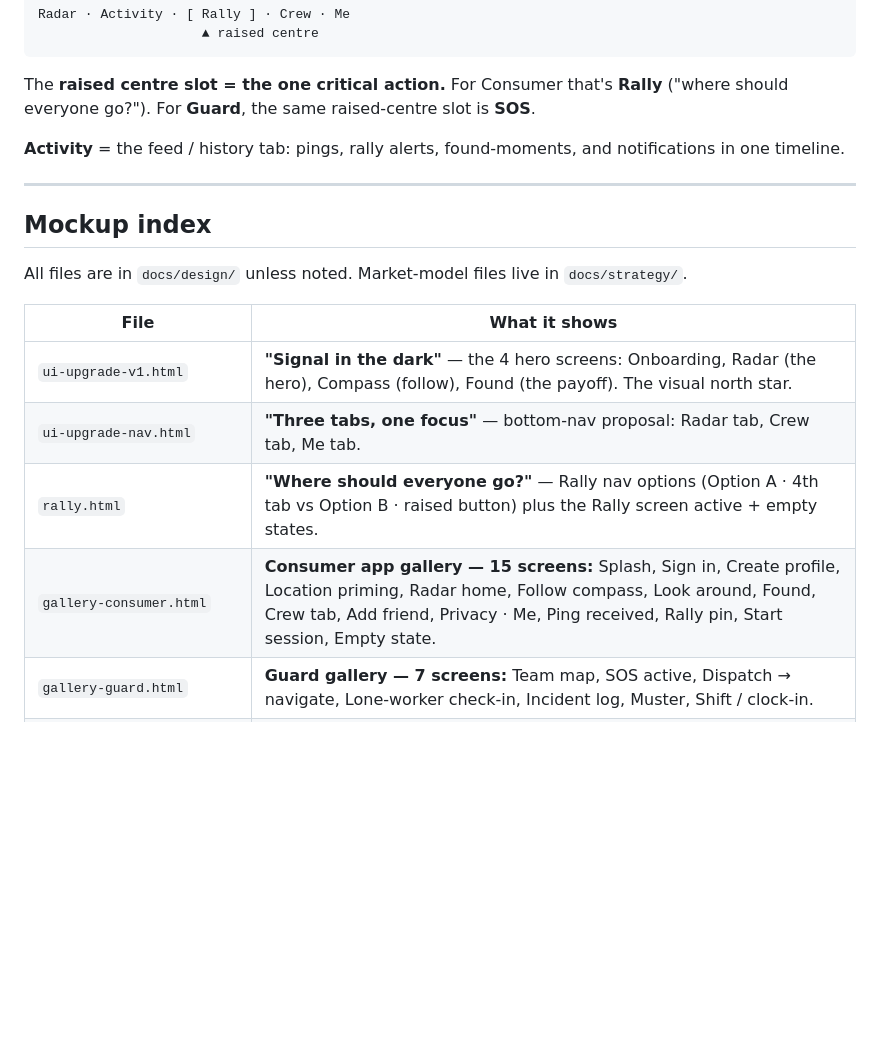
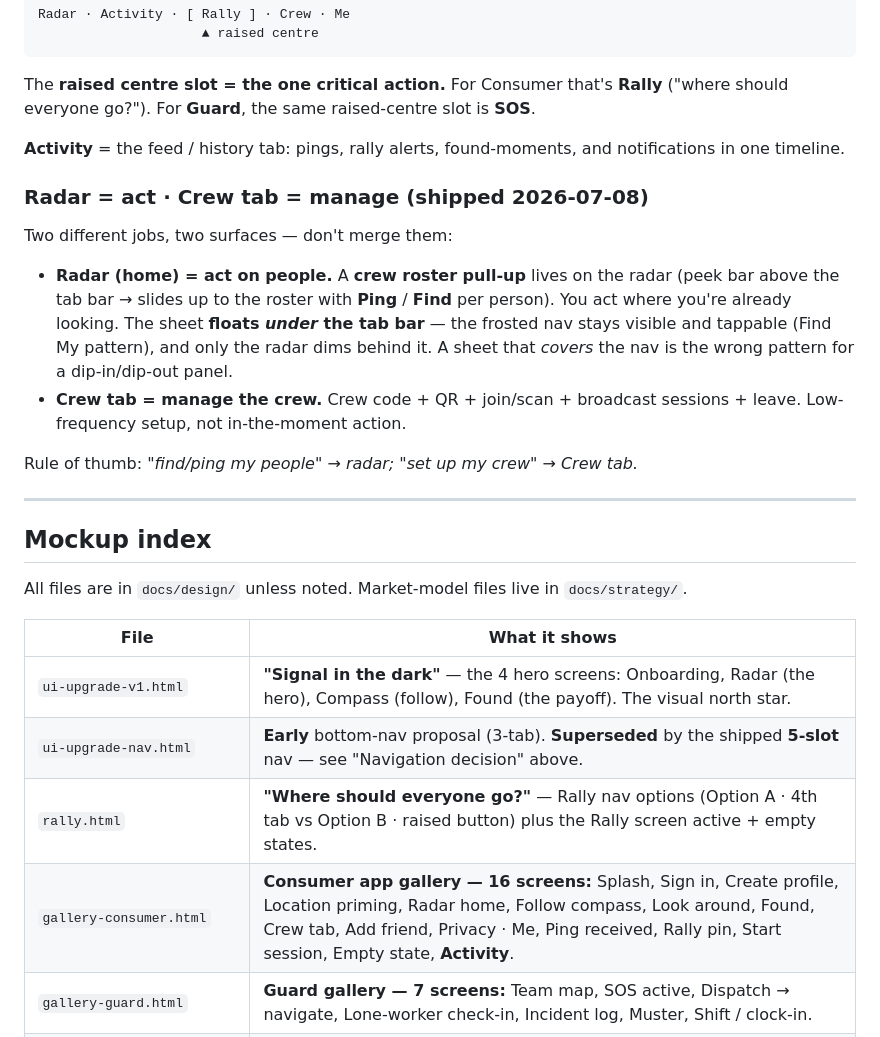
Before and after one commit to EmotiveImpact/loc8, a Markdown page: docs/design/README.md, the part around the change. Drawn GitHub-style; blank space fills up the shorter version.

```diff
--- a/docs/design/README.md
+++ b/docs/design/README.md
@@ -84,6 +84,15 @@ The **raised centre slot = the one critical action.** For Consumer that's **Rall
 **Activity** = the feed / history tab: pings, rally alerts, found-moments, and
 notifications in one timeline.
 
+### Radar = act · Crew tab = manage (shipped 2026-07-08)
+
+Two different jobs, two surfaces — don't merge them:
+
+- **Radar (home) = act on people.** A **crew roster pull-up** lives on the radar (peek bar above the tab bar → slides up to the roster with **Ping** / **Find** per person). You act where you're already looking. The sheet **floats *under* the tab bar** — the frosted nav stays visible and tappable (Find My pattern), and only the radar dims behind it. A sheet that *covers* the nav is the wrong pattern for a dip-in/dip-out panel.
+- **Crew tab = manage the crew.** Crew code + QR + join/scan + broadcast sessions + leave. Low-frequency setup, not in-the-moment action.
+
+Rule of thumb: *"find/ping my people" → radar; "set up my crew" → Crew tab.*
+
 ---
 
 ## Mockup index
@@ -93,9 +102,9 @@ All files are in `docs/design/` unless noted. Market-model files live in `docs/s
 | File | What it shows |
 | --- | --- |
 | `ui-upgrade-v1.html` | **"Signal in the dark"** — the 4 hero screens: Onboarding, Radar (the hero), Compass (follow), Found (the payoff). The visual north star. |
-| `ui-upgrade-nav.html` | **"Three tabs, one focus"** — bottom-nav proposal: Radar tab, Crew tab, Me tab. |
+| `ui-upgrade-nav.html` | **Early** bottom-nav proposal (3-tab). **Superseded** by the shipped **5-slot** nav — see "Navigation decision" above. |
 | `rally.html` | **"Where should everyone go?"** — Rally nav options (Option A · 4th tab vs Option B · raised button) plus the Rally screen active + empty states. |
-| `gallery-consumer.html` | **Consumer app gallery — 15 screens:** Splash, Sign in, Create profile, Location priming, Radar home, Follow compass, Look around, Found, Crew tab, Add friend, Privacy · Me, Ping received, Rally pin, Start session, Empty state. |
+| `gallery-consumer.html` | **Consumer app gallery — 16 screens:** Splash, Sign in, Create profile, Location priming, Radar home, Follow compass, Look around, Found, Crew tab, Add friend, Privacy · Me, Ping received, Rally pin, Start session, Empty state, **Activity**. |
 | `gallery-guard.html` | **Guard gallery — 7 screens:** Team map, SOS active, Dispatch → navigate, Lone-worker check-in, Incident log, Muster, Shift / clock-in. |
 | `gallery-command.html` | **Command control-room gallery — 5 dashboards:** Operations overview, Incident detail, Muster / evacuation board, Roster & shift management, Coverage heatmap. |
 | `loc8-ops.html` | **"When the radio isn't enough"** — the Ops (security product) intro mockup; sells the tactical register. |
```
Also changed, not shown: docs/README.md (+10 -5 lines), docs/strategy/identity-privacy-login.md (+8 -0 lines).
